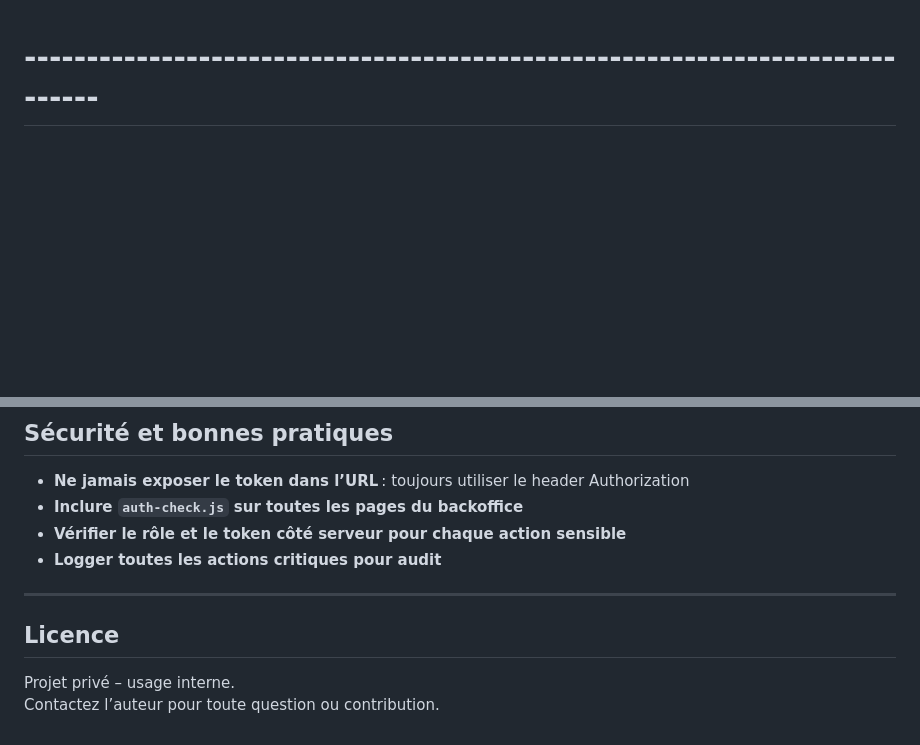
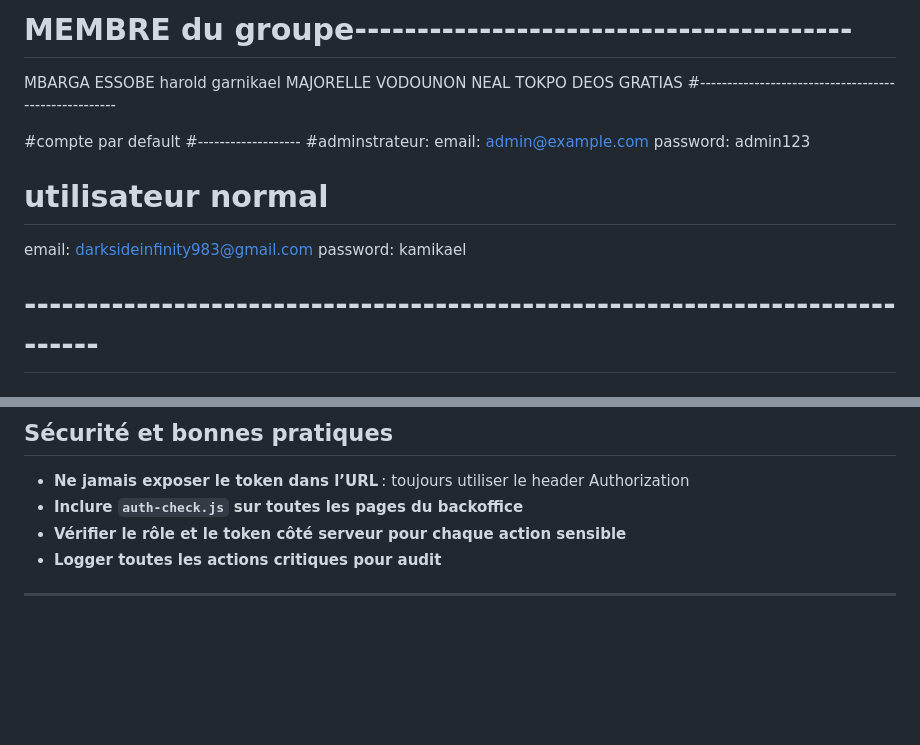
Before and after one commit to kamikael/socialNetwork, a Markdown page: Readme.md, 2 parts joined by grey strips. Rendered like a GitHub page; blank space fills up the shorter version.

```diff
--- a/Readme.md
+++ b/Readme.md
@@ -1,3 +1,19 @@
+# MEMBRE du groupe----------------------------------------
+MBARGA ESSOBE harold garnikael
+MAJORELLE VODOUNON
+NEAL TOKPO
+DEOS GRATIAS
+#-----------------------------------------------------
+
+#compte par default
+#-------------------
+#adminstrateur:
+ email: admin@example.com
+ password: admin123
+# utilisateur normal
+email: darksideinfinity983@gmail.com
+password: kamikael
+
 # ----------------------------------------------------------------------------
 
 # mbarga essobe harold garnikael
@@ -167,8 +183,3 @@ curl http://localhost/app/api/admin.php?action=dashboard
 - **Logger toutes les actions critiques pour audit**
 
 ---
-
-## Licence
-
-Projet privé – usage interne.
-Contactez l’auteur pour toute question ou contribution.
```
